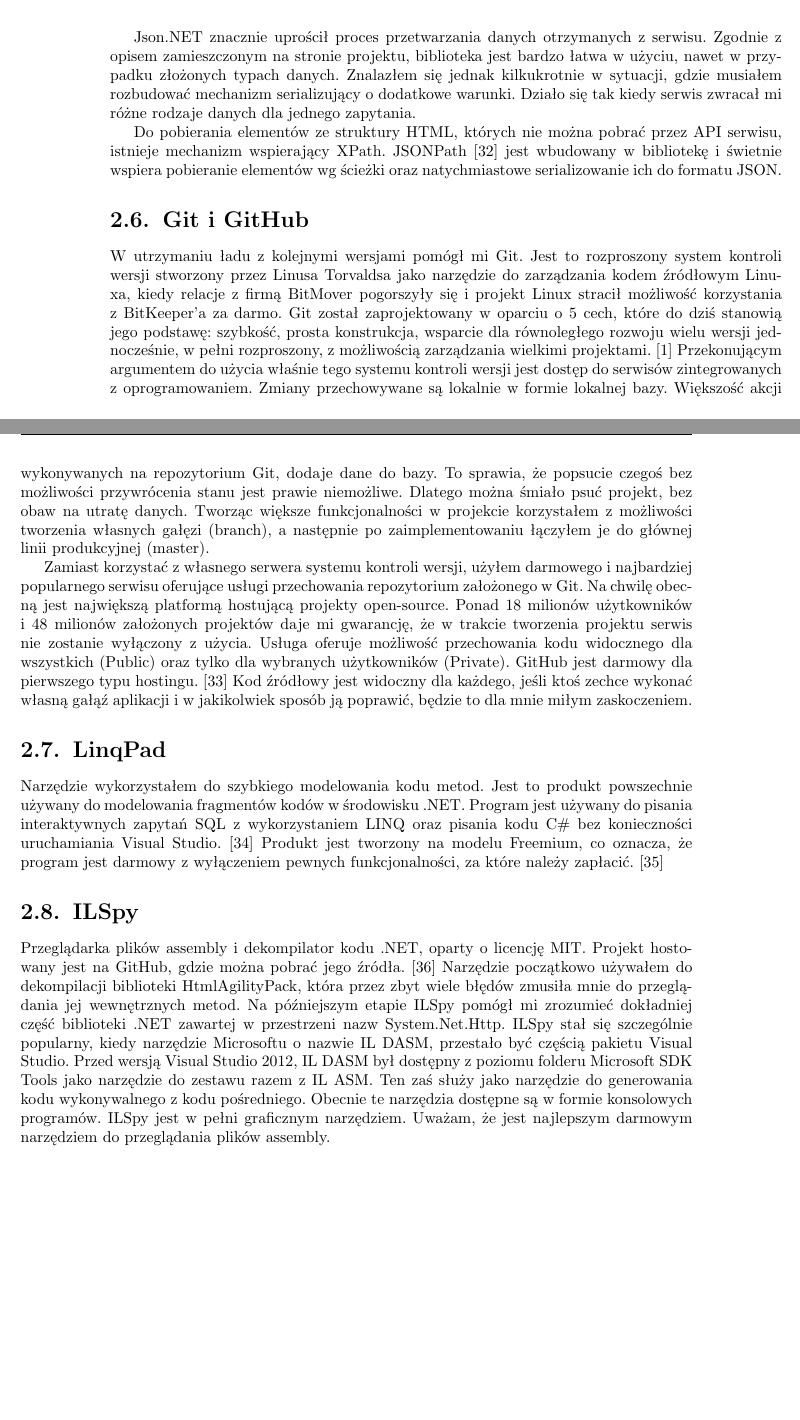
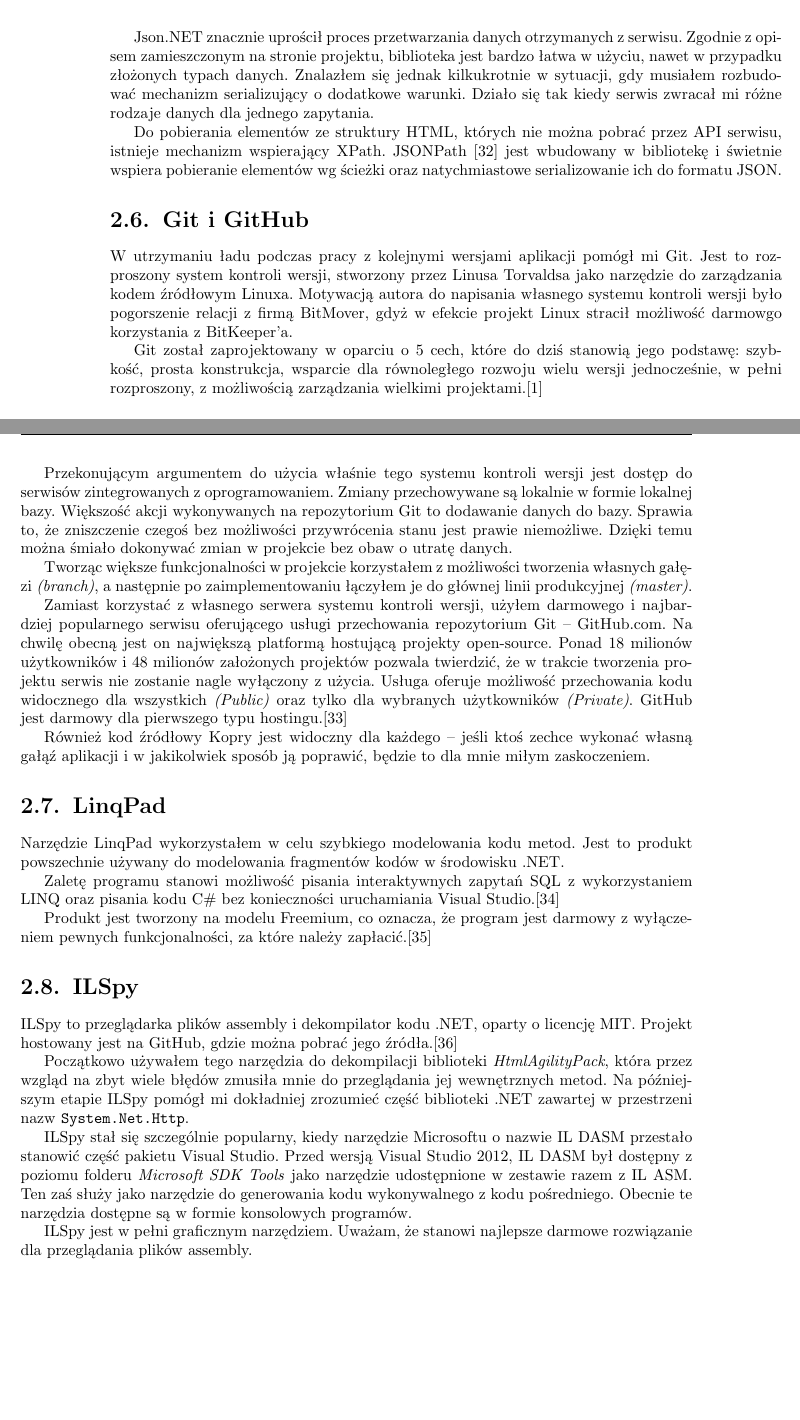
Before and after one commit to Pawel-Marcin-Chojnacki/asdf, a LaTeX thesis (praca.tex): two parts of pages 19 and 20 of 37, joined at a grey line, cut so that both start at the same text. Compiled offline with pdfLaTeX.

Commit message:
Rozdział 2.6, 2.7, 2.8

```diff
--- a/praca.tex
+++ b/praca.tex
@@ -541,24 +541,42 @@ Kopra została również uruchomiona w emulatorze systemu Windows 10 Mobile i dz
 
 Newtonsoft.Json stanowi najpopularniejsze narzędzie do pracy z danymi w formacie JSON. Oprogramowanie działa na jednej z najbardziej liberalnych licencji, MIT.\cite{mitLicence} Wśród bibliotek dostępnych w menadżerze pakietów NuGet, zajmuje pierwsze miejsce mając ponad 15 milionów pobrań.[15]
 
-Json.NET znacznie uprościł proces przetwarzania danych otrzymanych z serwisu. Zgodnie z opisem zamieszczonym na stronie projektu, biblioteka jest bardzo łatwa w użyciu, nawet w przypadku złożonych typach danych. Znalazłem się jednak kilkukrotnie w sytuacji, gdzie musiałem rozbudować mechanizm serializujący o dodatkowe warunki. Działo się tak kiedy serwis zwracał mi różne rodzaje danych dla jednego zapytania.
+Json.NET znacznie uprościł proces przetwarzania danych otrzymanych z serwisu. Zgodnie z opisem zamieszczonym na stronie projektu, biblioteka jest bardzo łatwa w użyciu, nawet w przypadku złożonych typach danych. Znalazłem się jednak kilkukrotnie w sytuacji, gdy musiałem rozbudować mechanizm serializujący o dodatkowe warunki. Działo się tak kiedy serwis zwracał mi różne rodzaje danych dla jednego zapytania.
 
 Do pobierania elementów ze struktury HTML, których nie można pobrać przez API serwisu, istnieje mechanizm wspierający XPath. JSONPath \cite{jsonPath} jest wbudowany w bibliotekę i świetnie wspiera pobieranie elementów wg ścieżki oraz natychmiastowe serializowanie ich do formatu JSON.
 
 
 \section{Git i GitHub}
-W utrzymaniu ładu z kolejnymi wersjami pomógł mi Git. Jest to rozproszony system kontroli wersji stworzony przez Linusa Torvaldsa jako narzędzie do zarządzania kodem źródłowym Linuxa, kiedy relacje z firmą BitMover pogorszyły się i projekt Linux stracił możliwość korzystania z BitKeeper’a za darmo. Git został zaprojektowany w oparciu o 5 cech, które do dziś stanowią jego podstawę: szybkość, prosta konstrukcja, wsparcie dla równoległego rozwoju wielu wersji jednocześnie, w pełni rozproszony, z możliwością zarządzania wielkimi projektami. \cite{git} Przekonującym argumentem do użycia właśnie tego systemu kontroli wersji jest dostęp do serwisów zintegrowanych z oprogramowaniem. Zmiany przechowywane są lokalnie w formie lokalnej bazy. Większość akcji wykonywanych na repozytorium Git, dodaje dane do bazy. To sprawia, że popsucie czegoś bez możliwości przywrócenia stanu jest prawie niemożliwe. Dlatego można śmiało psuć projekt, bez obaw na utratę danych. Tworząc większe funkcjonalności w projekcie korzystałem z możliwości tworzenia własnych gałęzi (branch), a następnie po zaimplementowaniu łączyłem je do głównej linii produkcyjnej (master).
+W utrzymaniu ładu podczas pracy z kolejnymi wersjami aplikacji pomógł mi Git. Jest to rozproszony system kontroli wersji, stworzony przez Linusa Torvaldsa jako narzędzie do zarządzania kodem źródłowym Linuxa. Motywacją autora do napisania własnego systemu kontroli wersji było pogorszenie relacji z firmą BitMover, gdyż w efekcie projekt Linux stracił możliwość darmowgo korzystania z BitKeeper'a.
 
-Zamiast korzystać z własnego serwera systemu kontroli wersji, użyłem darmowego i najbardziej popularnego serwisu oferujące usługi przechowania repozytorium założonego w Git. Na chwilę obecną jest największą platformą hostującą projekty open-source. Ponad 18 milionów użytkowników i 48 milionów założonych projektów daje mi gwarancję, że w trakcie tworzenia projektu serwis nie zostanie wyłączony z użycia. Usługa oferuje możliwość przechowania kodu widocznego dla wszystkich (Public) oraz tylko dla wybranych użytkowników (Private). GitHub jest darmowy dla pierwszego typu hostingu. \cite{gutHubCennik} Kod źródłowy jest widoczny dla każdego, jeśli ktoś zechce wykonać własną gałąź aplikacji i w jakikolwiek sposób ją poprawić, będzie to dla mnie miłym zaskoczeniem.
+Git został zaprojektowany w oparciu o 5~cech, które do dziś stanowią jego podstawę: szybkość, prosta konstrukcja, wsparcie dla równoległego rozwoju wielu wersji jednocześnie, w pełni rozproszony, z możliwością zarządzania wielkimi projektami.\cite{git}
+
+Przekonującym argumentem do użycia właśnie tego systemu kontroli wersji jest dostęp do serwisów zintegrowanych z oprogramowaniem. Zmiany przechowywane są lokalnie w formie lokalnej bazy. Większość akcji wykonywanych na repozytorium Git to dodawanie danych do bazy. Sprawia to, że zniszczenie czegoś bez możliwości przywrócenia stanu jest prawie niemożliwe. Dzięki temu można śmiało dokonywać zmian w projekcie bez obaw o utratę danych.
+
+Tworząc większe funkcjonalności w projekcie korzystałem z możliwości tworzenia własnych gałęzi \textit{(branch)}, a następnie po zaimplementowaniu łączyłem je do głównej linii produkcyjnej \textit{(master)}.
+
+Zamiast korzystać z własnego serwera systemu kontroli wersji, użyłem darmowego i najbardziej popularnego serwisu oferującego usługi przechowania repozytorium Git -- GitHub.com. Na chwilę obecną jest on największą platformą hostującą projekty open-source. Ponad 18~milionów użytkowników i 48~milionów założonych projektów pozwala twierdzić, że w trakcie tworzenia projektu serwis nie zostanie nagle wyłączony z użycia. Usługa oferuje możliwość przechowania kodu widocznego dla wszystkich \textit{(Public)} oraz tylko dla wybranych użytkowników \textit{(Private)}. GitHub jest darmowy dla pierwszego typu hostingu.\cite{gutHubCennik}
+
+Również kod źródłowy Kopry jest widoczny dla każdego -- jeśli ktoś zechce wykonać własną gałąź aplikacji i w jakikolwiek sposób ją poprawić, będzie to dla mnie miłym zaskoczeniem.
 
 
 \section{LinqPad}
-Narzędzie wykorzystałem do szybkiego modelowania kodu metod. Jest to produkt powszechnie używany do modelowania fragmentów kodów w środowisku .NET. Program jest używany do pisania interaktywnych zapytań SQL z wykorzystaniem LINQ oraz pisania kodu C\# bez konieczności uruchamiania Visual Studio. \cite{linqPad} Produkt jest tworzony na modelu Freemium, co oznacza, że program jest darmowy z wyłączeniem pewnych funkcjonalności, za które należy zapłacić. \cite{linqPadWiki}
+Narzędzie LinqPad wykorzystałem w celu szybkiego modelowania kodu metod. Jest to produkt powszechnie używany do modelowania fragmentów kodów w środowisku .NET.
+
+Zaletę programu stanowi możliwość pisania interaktywnych zapytań SQL z wykorzystaniem LINQ oraz pisania kodu C\# bez konieczności uruchamiania Visual Studio.\cite{linqPad}
+
+Produkt jest tworzony na modelu Freemium, co oznacza, że program jest darmowy z wyłączeniem pewnych funkcjonalności, za które należy zapłacić.\cite{linqPadWiki}
 
 
 
 \section{ILSpy}
-Przeglądarka plików assembly i dekompilator kodu .NET, oparty o licencję MIT. Projekt hostowany jest na GitHub, gdzie można pobrać jego źródła. \cite{ilSpyRepo} Narzędzie początkowo używałem do dekompilacji biblioteki HtmlAgilityPack, która przez zbyt wiele błędów zmusiła mnie do przeglądania jej wewnętrznych metod. Na późniejszym etapie ILSpy pomógł mi zrozumieć dokładniej część biblioteki .NET zawartej w przestrzeni nazw System.Net.Http. ILSpy stał się szczególnie popularny, kiedy narzędzie Microsoftu o nazwie IL DASM, przestało być częścią pakietu Visual Studio. Przed wersją Visual Studio 2012, IL DASM był dostępny z poziomu folderu Microsoft SDK Tools jako narzędzie do zestawu razem z IL ASM. Ten zaś służy jako narzędzie do generowania kodu wykonywalnego z kodu pośredniego. Obecnie te narzędzia dostępne są w formie konsolowych programów. ILSpy jest w pełni graficznym narzędziem. Uważam, że jest najlepszym darmowym narzędziem do przeglądania plików assembly.
+ILSpy to przeglądarka plików assembly i dekompilator kodu .NET, oparty o licencję MIT. Projekt hostowany jest na GitHub, gdzie można pobrać jego źródła.\cite{ilSpyRepo}
+
+Początkowo używałem tego narzędzia do dekompilacji biblioteki \textit{HtmlAgilityPack}, która przez wzgląd na zbyt wiele błędów zmusiła mnie do przeglądania jej wewnętrznych metod. Na późniejszym etapie ILSpy pomógł mi dokładniej zrozumieć część biblioteki .NET zawartej w przestrzeni nazw \texttt{System.Net.Http}.
+
+ILSpy stał się szczególnie popularny, kiedy narzędzie Microsoftu o nazwie IL DASM przestało stanowić część pakietu Visual Studio. Przed wersją Visual Studio 2012, IL~DASM był dostępny z poziomu folderu \textit{Microsoft SDK Tools} jako narzędzie udostępnione w zestawie razem z IL ASM. Ten zaś służy jako narzędzie do generowania kodu wykonywalnego z kodu pośredniego. Obecnie te narzędzia dostępne są w formie konsolowych programów.
+
+ILSpy jest w pełni graficznym narzędziem. Uważam, że stanowi najlepsze darmowe rozwiązanie dla przeglądania plików assembly.
 
 
 
```
